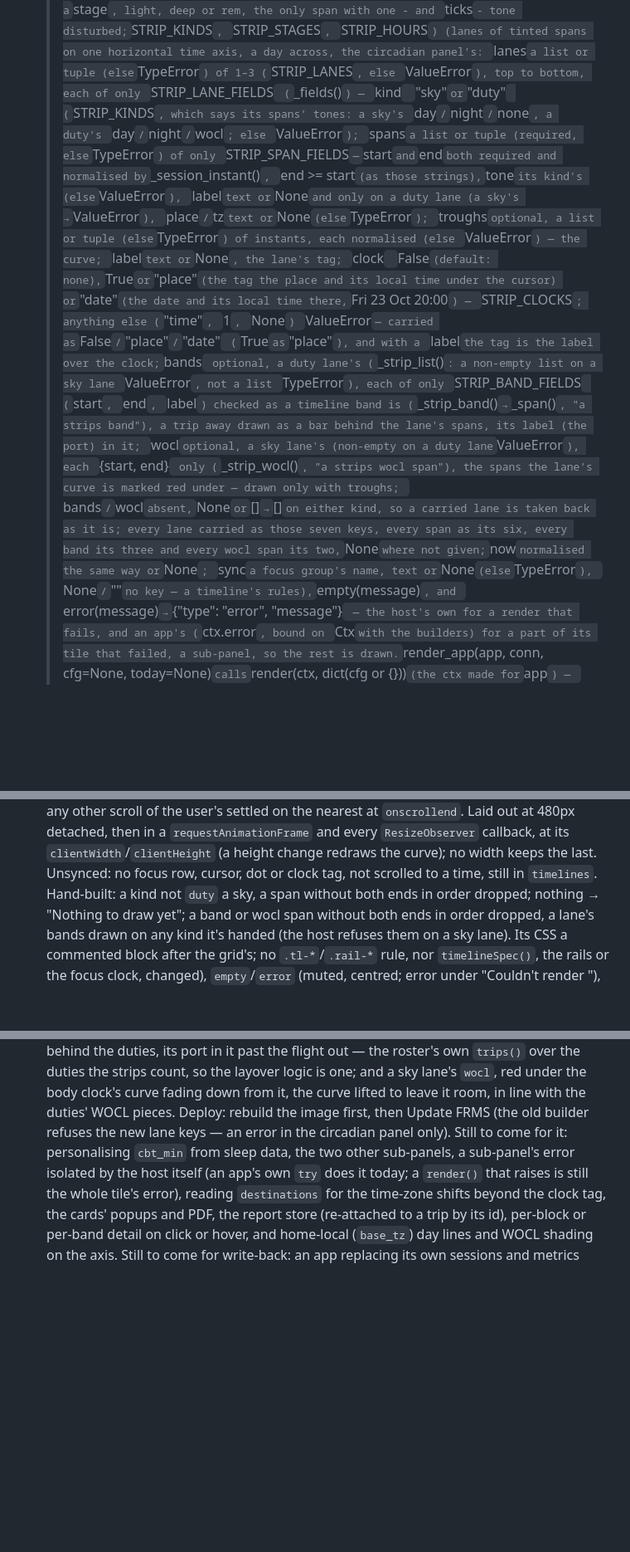
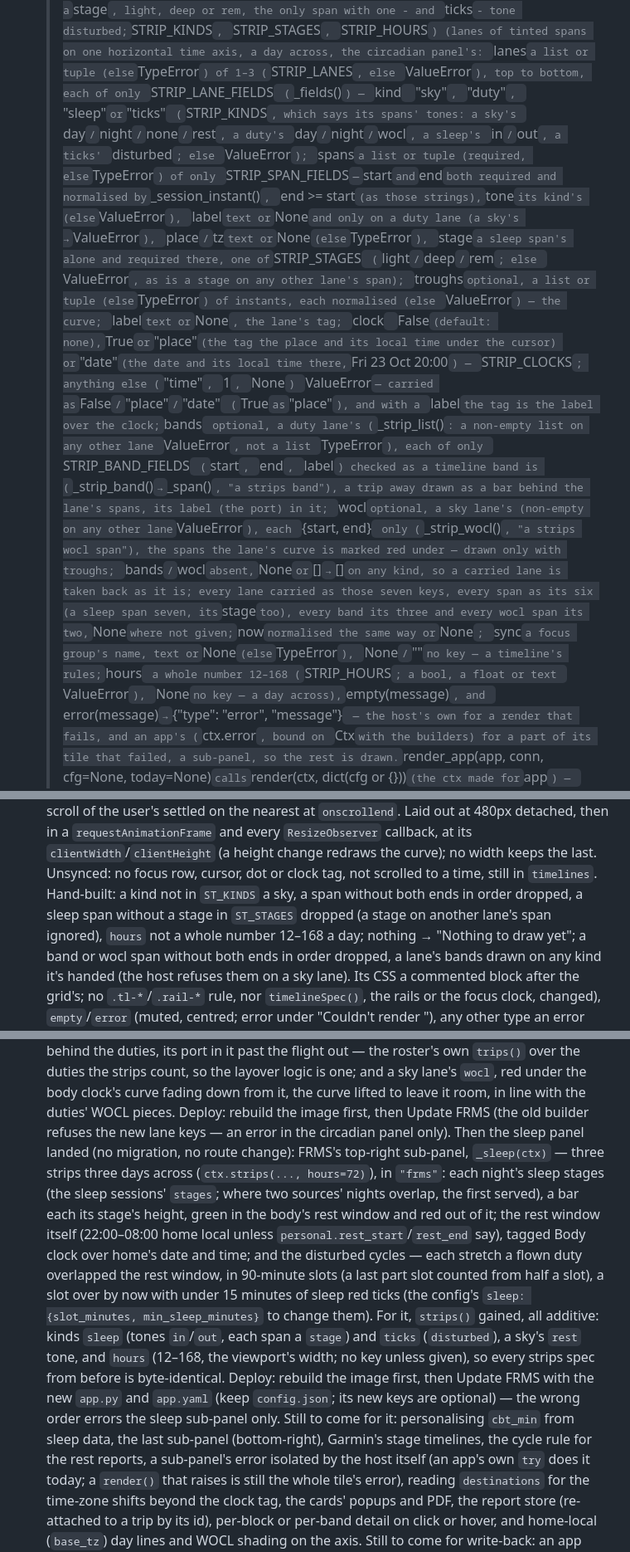
Before and after one commit to Raven-git-hub/OpenFit, a Markdown page: CLAUDE.md, 3 parts joined by grey strips. Shown at 83% size. Drawn GitHub-style; blank space fills up the shorter version.

```diff
--- a/CLAUDE.md
+++ b/CLAUDE.md
@@ -405,14 +405,18 @@ own calls to its device API. Full direction:
   horizontal time axis, a day across, the circadian panel's: `lanes` a
   list or tuple (else `TypeError`) of 1–3 (`STRIP_LANES`, else
   `ValueError`), top to bottom, each of only `STRIP_LANE_FIELDS`
-  (`_fields()`) — `kind` `"sky"` or `"duty"` (`STRIP_KINDS`, which says
-  its spans' tones: a sky's `day`/`night`/`none`, a duty's
-  `day`/`night`/`wocl`; else `ValueError`); `spans` a list or tuple
+  (`_fields()`) — `kind` `"sky"`, `"duty"`, `"sleep"` or `"ticks"`
+  (`STRIP_KINDS`, which says its spans' tones: a sky's
+  `day`/`night`/`none`/`rest`, a duty's `day`/`night`/`wocl`, a sleep's
+  `in`/`out`, a ticks' `disturbed`; else `ValueError`); `spans` a list or tuple
   (required, else `TypeError`) of only `STRIP_SPAN_FIELDS` — `start` and
   `end` both required and normalised by `_session_instant()`, `end >=
   start` (as those strings), `tone` its kind's (else `ValueError`),
   `label` text or `None` and only on a duty lane (a sky's →
-  `ValueError`), `place`/`tz` text or `None` (else `TypeError`);
+  `ValueError`), `place`/`tz` text or `None` (else `TypeError`),
+  `stage` a sleep span's alone and required there, one of
+  `STRIP_STAGES` (`light`/`deep`/`rem`; else `ValueError`, as is a
+  stage on any other lane's span);
   `troughs` optional, a list or tuple (else `TypeError`) of instants,
   each normalised (else `ValueError`) — the curve; `label` text or
   `None`, the lane's tag; `clock` `False` (default: none), `True` or
@@ -421,21 +425,23 @@ own calls to its device API. Full direction:
   `STRIP_CLOCKS`; anything else (`"time"`, `1`, `None`) `ValueError` —
   carried as `False`/`"place"`/`"date"` (`True` as `"place"`), and with a
   `label` the tag is the label over the clock; `bands` optional, a duty
-  lane's (`_strip_list()`: a non-empty list on a sky lane `ValueError`,
+  lane's (`_strip_list()`: a non-empty list on any other lane `ValueError`,
   not a list `TypeError`), each of only `STRIP_BAND_FIELDS` (`start`,
   `end`, `label`) checked as a timeline band is (`_strip_band()` →
   `_span()`, "a strips band"), a trip away drawn as a bar behind the
   lane's spans, its label (the port) in it; `wocl` optional, a sky
-  lane's (non-empty on a duty lane `ValueError`), each `{start, end}`
+  lane's (non-empty on any other lane `ValueError`), each `{start, end}`
   only (`_strip_wocl()`, "a strips wocl span"), the spans the lane's
   curve is marked red under — drawn only with troughs; `bands`/`wocl`
-  absent, `None` or `[]` → `[]` on either kind, so a carried lane is
+  absent, `None` or `[]` → `[]` on any kind, so a carried lane is
   taken back as it is; every lane carried as those seven keys, every
-  span as its six, every band its three and every wocl span its two,
+  span as its six (a sleep span seven, its `stage` too), every band its
+  three and every wocl span its two,
   `None` where not given;
   `now` normalised the same way or `None`; `sync` a focus group's name,
   text or `None` (else `TypeError`), `None`/`""` no key — a timeline's
-  rules),
+  rules; `hours` a whole number 12–168 (`STRIP_HOURS`; a bool, a float
+  or text `ValueError`), `None` no key — a day across),
   `empty(message)`, and `error(message)` → `{"type": "error",
   "message"}` — the host's own for a render that fails, and an app's
   (`ctx.error`, bound on `Ctx` with the builders) for a part of its tile
@@ -1627,7 +1647,10 @@ own calls to its device API. Full direction:
   at its `clientWidth`/`clientHeight` (a height change redraws the
   curve); no width keeps the last. Unsynced: no focus row, cursor, dot
   or clock tag, not scrolled to a time, still in `timelines`. Hand-built: a
-  kind not `duty` a sky, a span without both ends in order dropped;
+  kind not in `ST_KINDS` a sky, a span without both ends in order
+  dropped, a sleep span without a stage in `ST_STAGES` dropped (a stage
+  on another lane's span ignored), `hours` not a whole number 12–168 a
+  day;
   nothing → "Nothing to draw yet"; a band or wocl span without both
   ends in order dropped, a lane's bands drawn on any kind it's handed
   (the host refuses them on a sky lane). Its CSS a commented block after
@@ -2479,8 +2502,29 @@ same PR:
   it room, in line with the duties' WOCL pieces. Deploy: rebuild the
   image first, then Update FRMS (the old builder refuses the new lane
   keys — an error in the circadian panel only).
-  Still to come for it: personalising `cbt_min` from sleep data, the two
-  other sub-panels, a sub-panel's error isolated by the host itself (an
+  Then the sleep panel landed (no migration, no route change): FRMS's
+  top-right sub-panel, `_sleep(ctx)` — three strips three days across
+  (`ctx.strips(..., hours=72)`), in `"frms"`: each night's sleep stages
+  (the sleep sessions' `stages`; where two sources' nights overlap, the
+  first served), a bar each its stage's height, green in the body's
+  rest window and red out of it; the rest window itself (22:00–08:00
+  home local unless `personal.rest_start`/`rest_end` say), tagged Body
+  clock over home's date and time; and the disturbed cycles — each
+  stretch a flown duty overlapped the rest window, in 90-minute slots
+  (a last part slot counted from half a slot), a slot over by now with
+  under 15 minutes of sleep red ticks (the config's `sleep:
+  {slot_minutes, min_sleep_minutes}` to change them). For it,
+  `strips()` gained, all additive: kinds `sleep` (tones `in`/`out`,
+  each span a `stage`) and `ticks` (`disturbed`), a sky's `rest` tone,
+  and `hours` (12–168, the viewport's width; no key unless given), so
+  every strips spec from before is byte-identical. Deploy: rebuild the
+  image first, then Update FRMS with the new `app.py` and `app.yaml`
+  (keep `config.json`; its new keys are optional) — the wrong order
+  errors the sleep sub-panel only.
+  Still to come for it: personalising `cbt_min` from sleep data, the
+  last sub-panel (bottom-right), Garmin's stage timelines, the cycle
+  rule for the rest reports, a sub-panel's error isolated by the host
+  itself (an
   app's own `try` does it today; a `render()` that raises is still the
   whole tile's error), reading `destinations` for the time-zone shifts
   beyond the clock tag, the
```
Also changed, not shown: other parts of CLAUDE.md (+19 -5 lines), README.md (+14 -5 lines), docs/architecture/app-host.md (+1 -1 lines).
